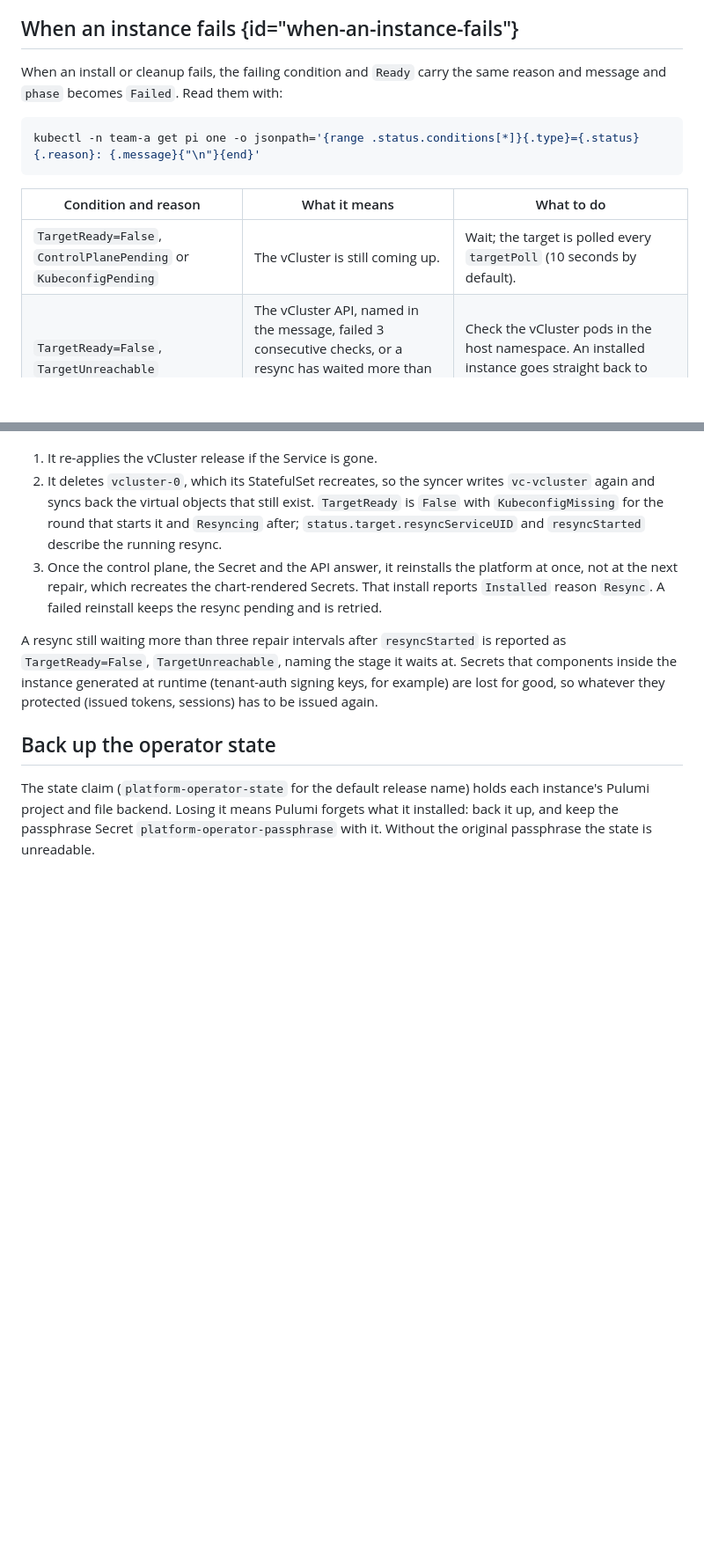
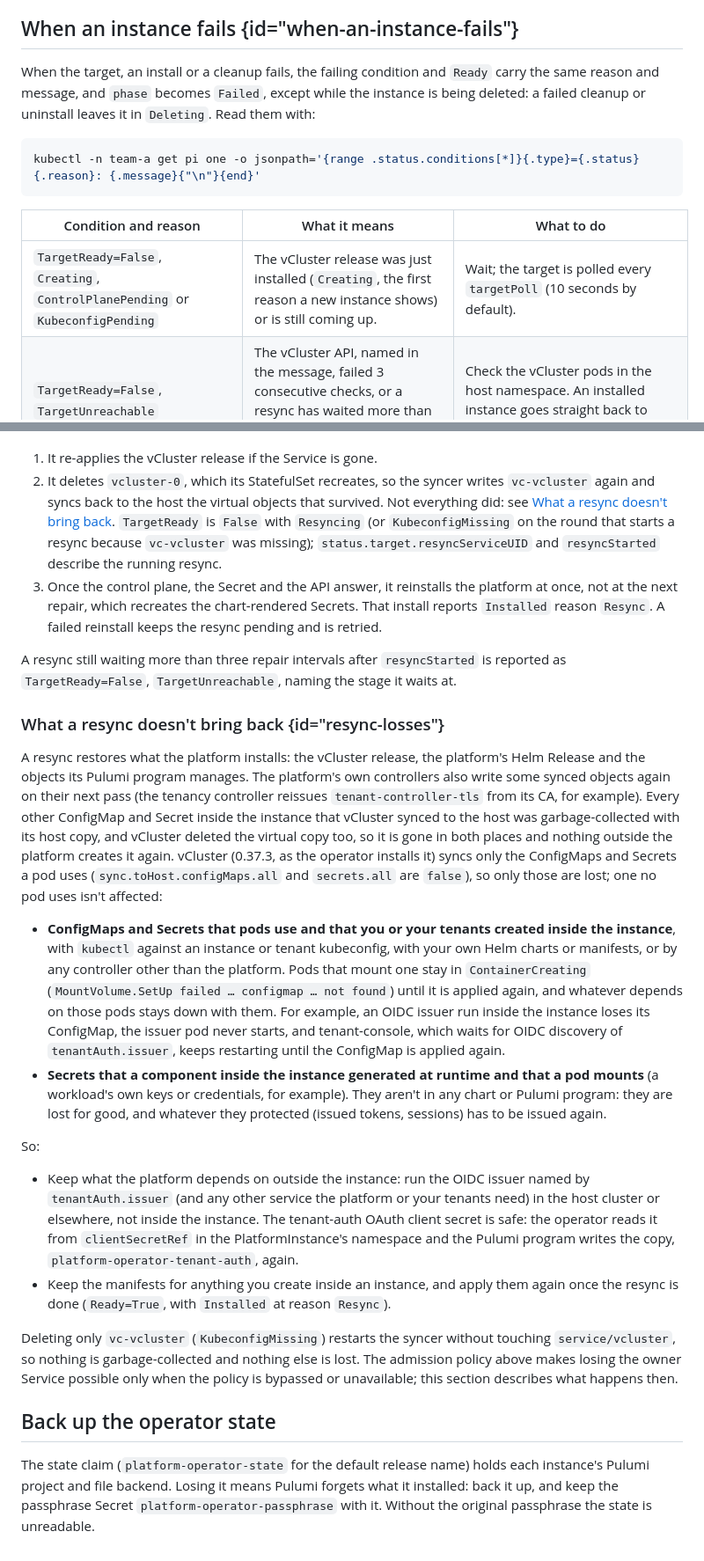
Before and after one commit to di-framework/docs, a Markdown page: Writerside/topics/platform-operator-operations.md, 2 parts joined by grey strips. Shown at 88% size. GitHub-like rendering; blank space fills up the shorter version.

Commit message:
docs(platform-operator): address review on #65
Add 'What a resync doesn't bring back' following platform#500, document
TargetReady reasons Creating and TargetError, keep a failed cleanup in
Deleting, fix the resync condition order, give Conditions an explicit id
and note Retry on a version change after a failed install.

````diff
--- a/Writerside/topics/platform-operator-operations.md
+++ b/Writerside/topics/platform-operator-operations.md
@@ -109,8 +110,9 @@ succeeds.
 
 ## When an instance fails {id="when-an-instance-fails"}
 
-When an install or cleanup fails, the failing condition and `Ready` carry the same reason and message
-and `phase` becomes `Failed`. Read them with:
+When the target, an install or a cleanup fails, the failing condition and `Ready` carry the same reason
+and message, and `phase` becomes `Failed`, except while the instance is being deleted: a failed cleanup
+or uninstall leaves it in `Deleting`. Read them with:
 
 ```bash
 kubectl -n team-a get pi one -o jsonpath='{range .status.conditions[*]}{.type}={.status} {.reason}: {.message}{"\n"}{end}'
@@ -118,7 +120,7 @@ kubectl -n team-a get pi one -o jsonpath='{range .status.conditions[*]}{.type}={
 
 | Condition and reason | What it means | What to do |
 | --- | --- | --- |
-| `TargetReady=False`, `ControlPlanePending` or `KubeconfigPending` | The vCluster is still coming up. | Wait; the target is polled every `targetPoll` (10 seconds by default). |
+| `TargetReady=False`, `Creating`, `ControlPlanePending` or `KubeconfigPending` | The vCluster release was just installed (`Creating`, the first reason a new instance shows) or is still coming up. | Wait; the target is polled every `targetPoll` (10 seconds by default). |
 | `TargetReady=False`, `TargetUnreachable` | The vCluster API, named in the message, failed 3 consecutive checks, or a resync has waited more than three repair intervals at the stage the message names. | Check the vCluster pods in the host namespace. An installed instance goes straight back to `Ready` once the target answers. |
 | `TargetReady=False`, `Repairing` | A missing release object is being recreated from the stored release. | Nothing; it clears on its own. |
 | `TargetReady=False`, `RolledBack` | A repair of the vCluster release failed or was interrupted and was rolled back to the last deployed revision. | Nothing; the next round repairs again. |
@@ -157,17 +160,53 @@ If the Service is lost anyway, the operator notices: it records the Service's UI
 
 1. It re-applies the vCluster release if the Service is gone.
 2. It deletes `vcluster-0`, which its StatefulSet recreates, so the syncer writes `vc-vcluster` again and
-   syncs back the virtual objects that still exist. `TargetReady` is `False` with `KubeconfigMissing` for
-   the round that starts it and `Resyncing` after; `status.target.resyncServiceUID` and `resyncStarted`
-   describe the running resync.
+   syncs back to the host the virtual objects that survived. Not everything did: see
+   [What a resync doesn't bring back](#resync-losses). `TargetReady` is `False` with `Resyncing` (or
+   `KubeconfigMissing` on the round that starts a resync because `vc-vcluster` was missing);
+   `status.target.resyncServiceUID` and `resyncStarted` describe the running resync.
 3. Once the control plane, the Secret and the API answer, it reinstalls the platform at once, not at the
    next repair, which recreates the chart-rendered Secrets. That install reports `Installed` reason
    `Resync`. A failed reinstall keeps the resync pending and is retried.
 
 A resync still waiting more than three repair intervals after `resyncStarted` is reported as
-`TargetReady=False`, `TargetUnreachable`, naming the stage it waits at. Secrets that components inside
-the instance generated at runtime (tenant-auth signing keys, for example) are lost for good, so whatever
-they protected (issued tokens, sessions) has to be issued again.
+`TargetReady=False`, `TargetUnreachable`, naming the stage it waits at.
+
+### What a resync doesn't bring back {id="resync-losses"}
+
+A resync restores what the platform installs: the vCluster release, the platform's Helm Release and the
+objects its Pulumi program manages. The platform's own controllers also write some synced objects again
+on their next pass (the tenancy controller reissues `tenant-controller-tls` from its CA, for example).
+Every other ConfigMap and Secret inside the instance that vCluster synced to the host was
+garbage-collected with its host copy, and vCluster deleted the virtual copy too, so it is gone in both
+places and nothing outside the platform creates it again. vCluster (0.37.3, as the operator installs it)
+syncs only the ConfigMaps and Secrets a pod uses (`sync.toHost.configMaps.all` and `secrets.all` are
+`false`), so only those are lost; one no pod uses isn't affected:
+
+- **ConfigMaps and Secrets that pods use and that you or your tenants created inside the instance**,
+  with `kubectl` against an instance or tenant kubeconfig, with your own Helm charts or manifests, or by
+  any controller other than the platform. Pods that mount one stay in `ContainerCreating`
+  (`MountVolume.SetUp failed … configmap … not found`) until it is applied again, and whatever depends
+  on those pods stays down with them. For example, an OIDC issuer run inside the instance loses its
+  ConfigMap, the issuer pod never starts, and tenant-console, which waits for OIDC discovery of
+  `tenantAuth.issuer`, keeps restarting until the ConfigMap is applied again.
+- **Secrets that a component inside the instance generated at runtime and that a pod mounts** (a
+  workload's own keys or credentials, for example). They aren't in any chart or Pulumi program: they are
+  lost for good, and whatever they protected (issued tokens, sessions) has to be issued again.
+
+So:
+
+- Keep what the platform depends on outside the instance: run the OIDC issuer named by
+  `tenantAuth.issuer` (and any other service the platform or your tenants need) in the host cluster or
+  elsewhere, not inside the instance. The tenant-auth OAuth client secret is safe: the operator reads it
+  from `clientSecretRef` in the PlatformInstance's namespace and the Pulumi program writes the copy,
+  `platform-operator-tenant-auth`, again.
+- Keep the manifests for anything you create inside an instance, and apply them again once the resync
+  is done (`Ready=True`, with `Installed` at reason `Resync`).
+
+Deleting only `vc-vcluster` (`KubeconfigMissing`) restarts the syncer without touching
+`service/vcluster`, so nothing is garbage-collected and nothing else is lost. The admission policy above
+makes losing the owner Service possible only when the policy is bypassed or unavailable; this section
+describes what happens then.
 
 ## Back up the operator state
 
````
Also changed, not shown: other parts of Writerside/topics/platform-operator-operations.md (+3 -1 lines), Writerside/topics/platform-instance-reference.md (+4 -2 lines).
